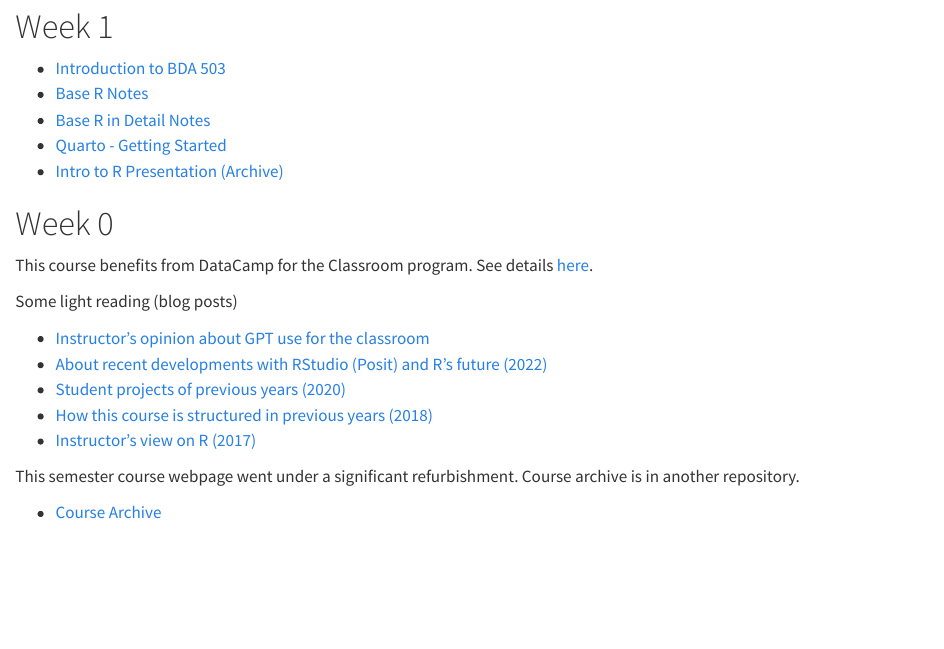
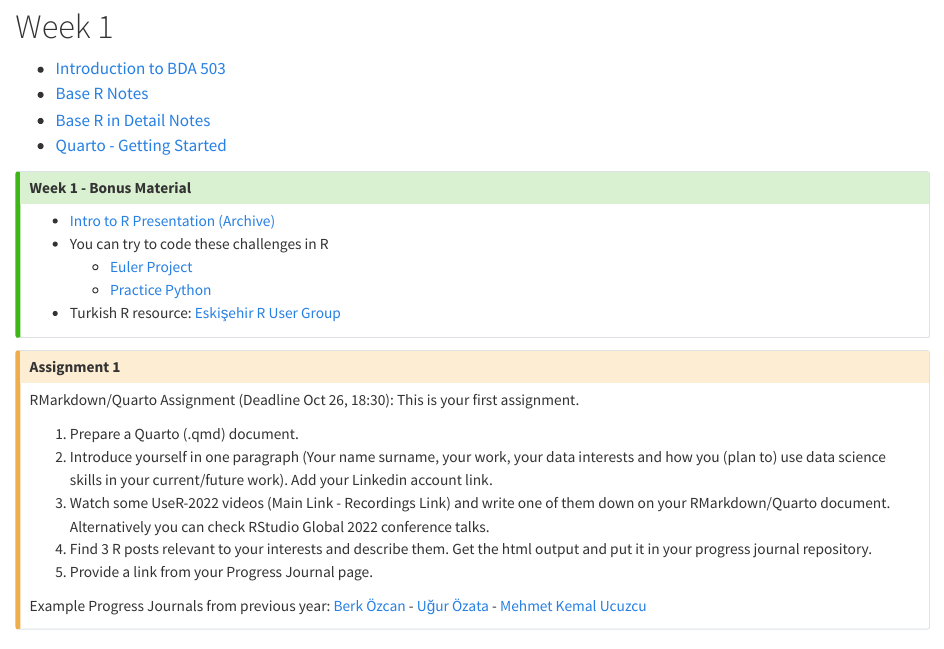
Before and after one commit to MEF-BDA503/fall23, a Quarto document (index.qmd): the page in a window 1100 px wide, from 80 px down. Rendered offline with R 4.5, knitr and Pandoc in place of Quarto, with nearby package versions.

Commit message:
week 1 update

```diff
--- a/index.qmd
+++ b/index.qmd
@@ -9,7 +9,27 @@
 - [Base R Notes](https://berkorbay.github.io/book-of-eda/base-r.html)
 - [Base R in Detail Notes](https://berkorbay.github.io/book-of-eda/base-r-in-detail.html)
 - [Quarto - Getting Started](https://quarto.org/docs/get-started/)
+
+::: {.callout-tip title="Week 1 - Bonus Material" collapse="true"}
 - [Intro to R Presentation (Archive)](https://pjournal.github.io/docs/r_intro/2109/#1)
+- You can try to code these challenges in R
+    - [Euler Project](https://projecteuler.net/archives)
+    - [Practice Python](https://www.practicepython.org/)
+- Turkish R resource: [Eskişehir R User Group](https://www.youtube.com/@eskisehirrusergroup2103)
+:::
+
+::: {.callout-caution title="Assignment 1" collapse="false"}
+
+RMarkdown/Quarto Assignment (Deadline Oct 26, 18:30): This is your first assignment.
+
+1. Prepare a Quarto (.qmd) document.
+2. Introduce yourself in one paragraph (Your name surname, your work, your data interests and how you (plan to) use data science skills in your current/future work). Add your Linkedin account link.
+3. Watch some UseR-2022 videos (Main Link - Recordings Link) and write one of them down on your RMarkdown/Quarto document. Alternatively you can check RStudio Global 2022 conference talks.
+4. Find 3 R posts relevant to your interests and describe them. Get the html output and put it in your progress journal repository.
+5. Provide a link from your Progress Journal page.
+
+Example Progress Journals from previous year: [Berk Özcan](https://pjournal.github.io/mef06-berkozzcan/assignment1.html) - [Uğur Özata](https://pjournal.github.io/mef06-ugemir/assignment1.html) - [Mehmet Kemal Ucuzcu](https://pjournal.github.io/mef06-mekucz/assignment1.html)
+:::
 
 # Week 0
 
```
Also changed, not shown: docs/search.json, 1 other file.
